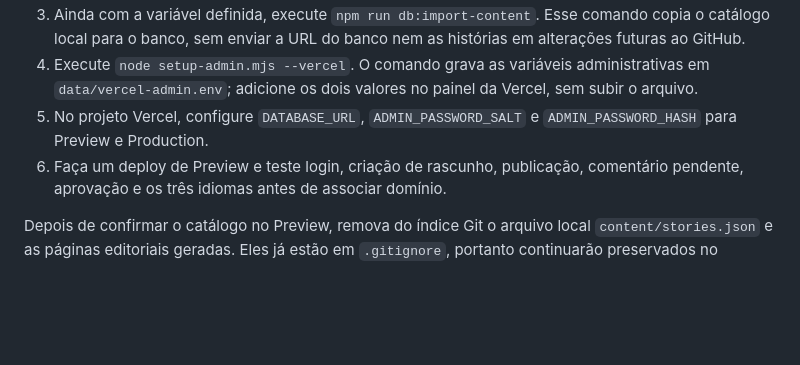
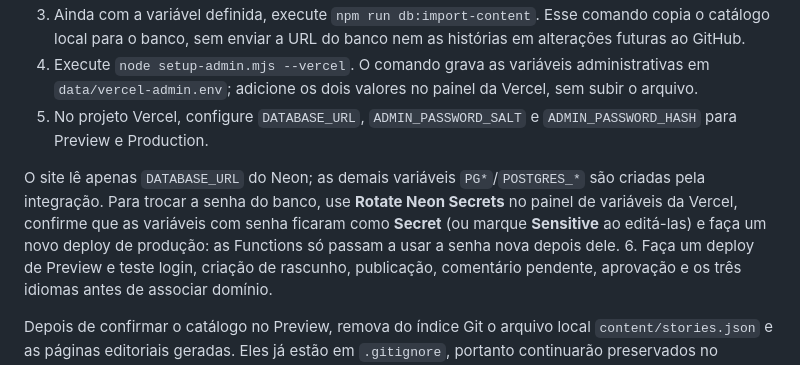
Before and after one commit to O-rAfinhA/nocturna, a Markdown page: DEPLOYMENT.md, the part around the change. Rendered like a GitHub page; blank space fills up the shorter version.

```diff
--- a/DEPLOYMENT.md
+++ b/DEPLOYMENT.md
@@ -11,6 +11,8 @@ O projeto da Vercel está conectado ao repositório `O-rAfinhA/nocturna`: cada p
 3. Ainda com a variável definida, execute `npm run db:import-content`. Esse comando copia o catálogo local para o banco, sem enviar a URL do banco nem as histórias em alterações futuras ao GitHub.
 4. Execute `node setup-admin.mjs --vercel`. O comando grava as variáveis administrativas em `data/vercel-admin.env`; adicione os dois valores no painel da Vercel, sem subir o arquivo.
 5. No projeto Vercel, configure `DATABASE_URL`, `ADMIN_PASSWORD_SALT` e `ADMIN_PASSWORD_HASH` para Preview e Production.
+
+O site lê apenas `DATABASE_URL` do Neon; as demais variáveis `PG*`/`POSTGRES_*` são criadas pela integração. Para trocar a senha do banco, use **Rotate Neon Secrets** no painel de variáveis da Vercel, confirme que as variáveis com senha ficaram como **Secret** (ou marque **Sensitive** ao editá-las) e faça um novo deploy de produção: as Functions só passam a usar a senha nova depois dele.
 6. Faça um deploy de Preview e teste login, criação de rascunho, publicação, comentário pendente, aprovação e os três idiomas antes de associar domínio.
 
 Depois de confirmar o catálogo no Preview, remova do índice Git o arquivo local `content/stories.json` e as páginas editoriais geradas. Eles já estão em `.gitignore`, portanto continuarão preservados no computador, mas não serão enviados em commits futuros. O painel passa a gravar exclusivamente no PostgreSQL.
```
Also changed, not shown: README.md (+1 -1 lines).
